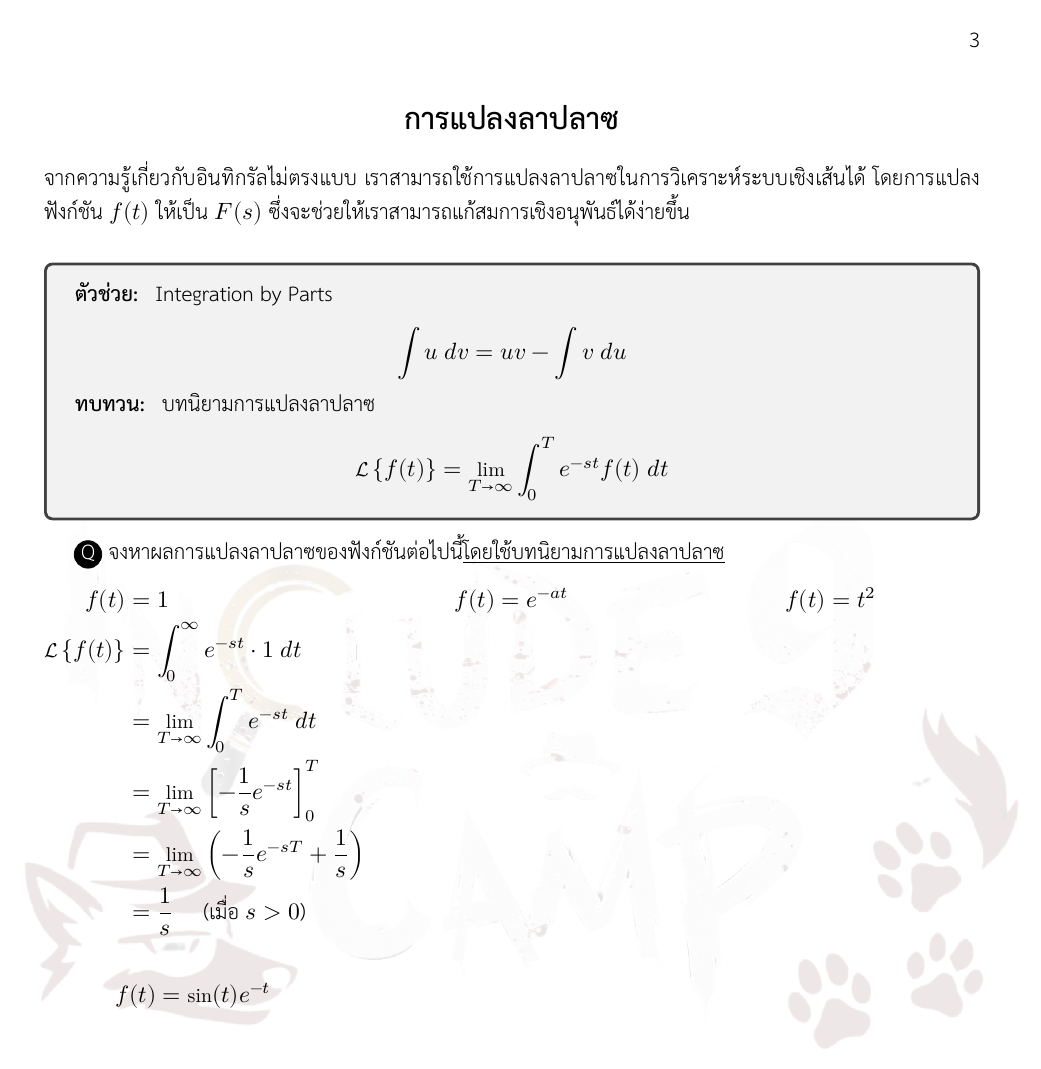
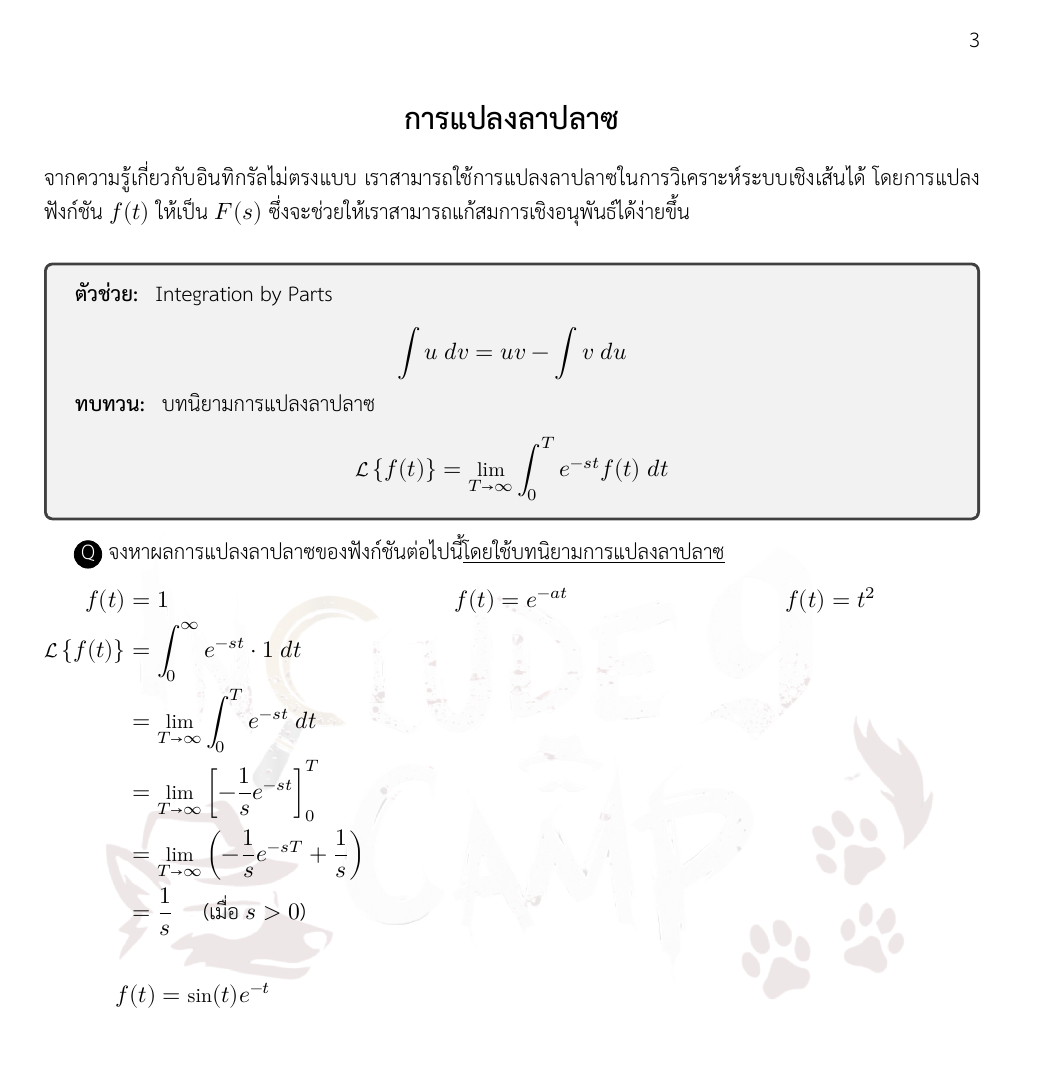
Before and after one commit to Oramaak/INClude-EngMath, a LaTeX document (Laplace.tex): page 3 of 10. Compiled offline with XeLaTeX.

Commit message:
Wrong naming

```diff
--- a/Laplace.tex
+++ b/Laplace.tex
@@ -52,7 +52,7 @@
     \node (X) [draw, shape=circle, inner sep=0, fill=black, text=white] {\strut #1};%
 }
 
-\backgroundsetup{contents=\includegraphics{INCampLogo.png}, scale=1.2, opacity=0.1, angle=0}
+\backgroundsetup{contents=\includegraphics{INCludeLogo.png}, scale=1, opacity=0.1, angle=0}
 
 \begin{document}
 \section*{Introduction}
```
Also changed, not shown: INCludeLogo.png (renamed from INCampLogo.png), Laplace.pdf.
